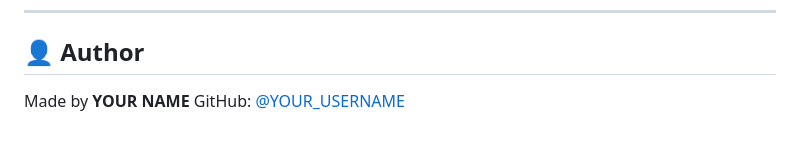
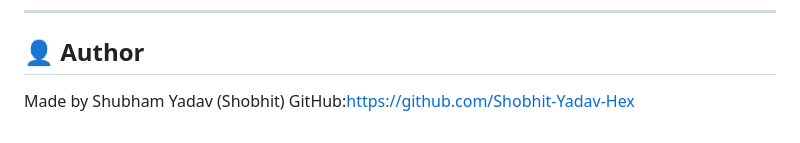
Before and after one commit to Shobhit-Yadav-Hex/Criminal-Investigation-Tracker-with-Suspect-Prediction, a Markdown page: criminal-investigation-system/README.md, the part around the change. GitHub-like rendering.

```diff
--- a/criminal-investigation-system/README.md
+++ b/criminal-investigation-system/README.md
@@ -132,5 +132,5 @@ criminal-investigation-system/
 
 ## 👤 Author
 
-Made by **YOUR NAME**
-GitHub: [@YOUR_USERNAME](https://github.com/YOUR_USERNAME)
+Made by Shubham Yadav (Shobhit)
+GitHub:https://github.com/Shobhit-Yadav-Hex
```
